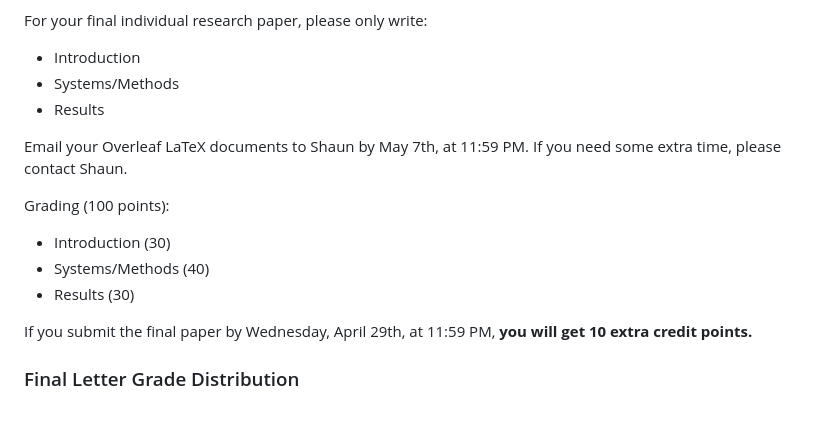
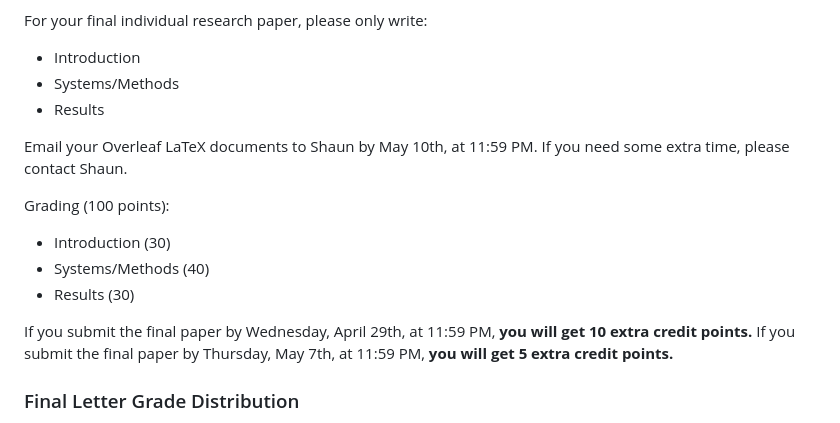
Before and after one commit to uri-hax/csc512-distributed-systems, a Markdown page: README.md, the part around the change. Rendered like a GitHub page.

Commit message:
Update submission deadlines in README.md

```diff
--- a/README.md
+++ b/README.md
@@ -102,7 +102,7 @@ For your final individual research paper, please only write:
 * Systems/Methods
 * Results
 
-Email your Overleaf LaTeX documents to Shaun by May 7th, at 11:59 PM. If you need some extra time, please contact Shaun.
+Email your Overleaf LaTeX documents to Shaun by May 10th, at 11:59 PM. If you need some extra time, please contact Shaun.
 
 Grading (100 points):
 * Introduction (30)
@@ -110,6 +110,7 @@ Grading (100 points):
 * Results (30)
 
 If you submit the final paper by Wednesday, April 29th, at 11:59 PM, **you will get 10 extra credit points.**
+If you submit the final paper by Thursday, May 7th, at 11:59 PM, **you will get 5 extra credit points.**
 
 ### Final Letter Grade Distribution
 Final letter grades are calculated using the ranges below. These numerical values might be lowered but will not be raised. Your final letter grade will be the letter corresponding to the highest cutoff value less than or equal to the final grade. For example, a final grade of 92.99 is an A- and not an A.
```
